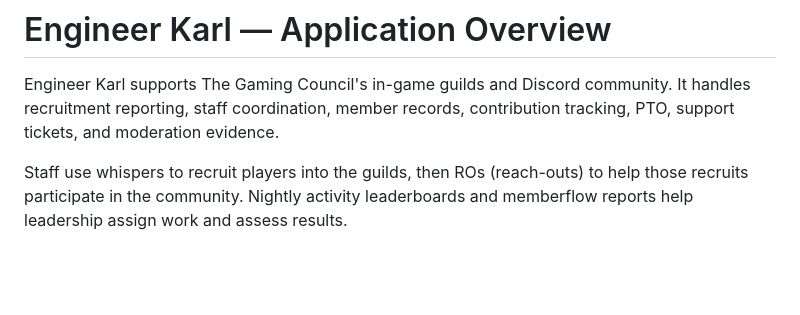
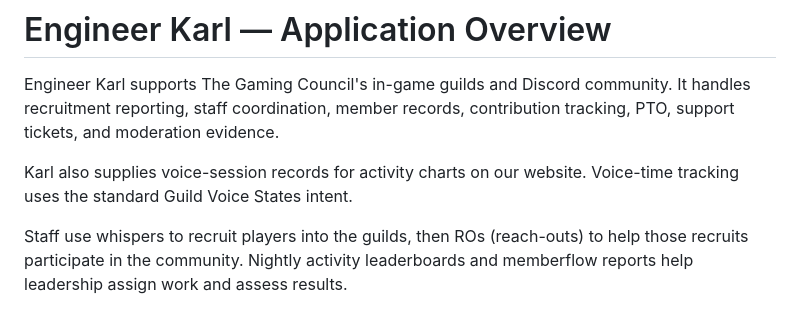
Before and after one commit to TheGamingCouncil/engineer-karl-intent-verification, a Markdown page: request.md, the part around the change. Drawn GitHub-style; blank space fills up the shorter version.

```diff
--- a/request.md
+++ b/request.md
@@ -1,6 +1,8 @@
 # Engineer Karl — Application Overview
 
 Engineer Karl supports The Gaming Council's in-game guilds and Discord community. It handles recruitment reporting, staff coordination, member records, contribution tracking, PTO, support tickets, and moderation evidence.
+
+Karl also supplies voice-session records for activity charts on our website. Voice-time tracking uses the standard Guild Voice States intent.
 
 Staff use whispers to recruit players into the guilds, then ROs (reach-outs) to help those recruits participate in the community. Nightly activity leaderboards and memberflow reports help leadership assign work and assess results.
 
```
Also changed, not shown: use-cases.md (+35 -0 lines), assets/demos/activity-statistics/01-voice-hours-over-time.png (added).
